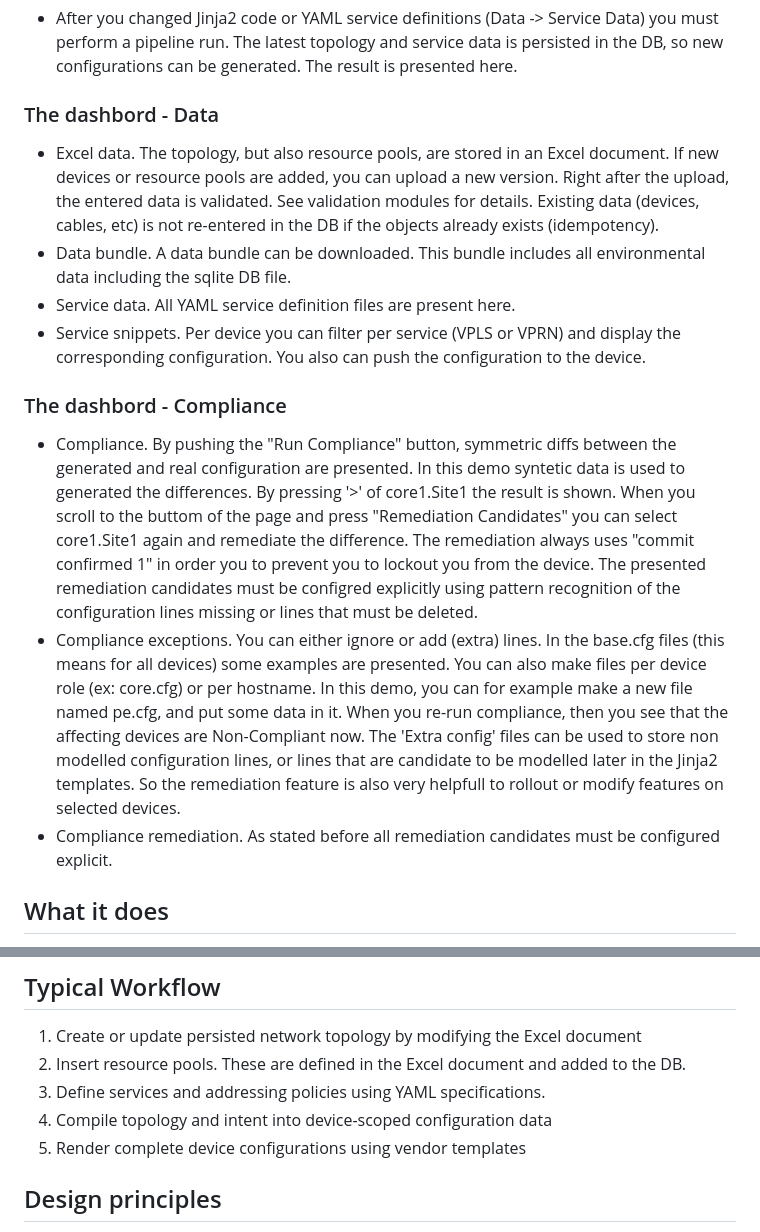
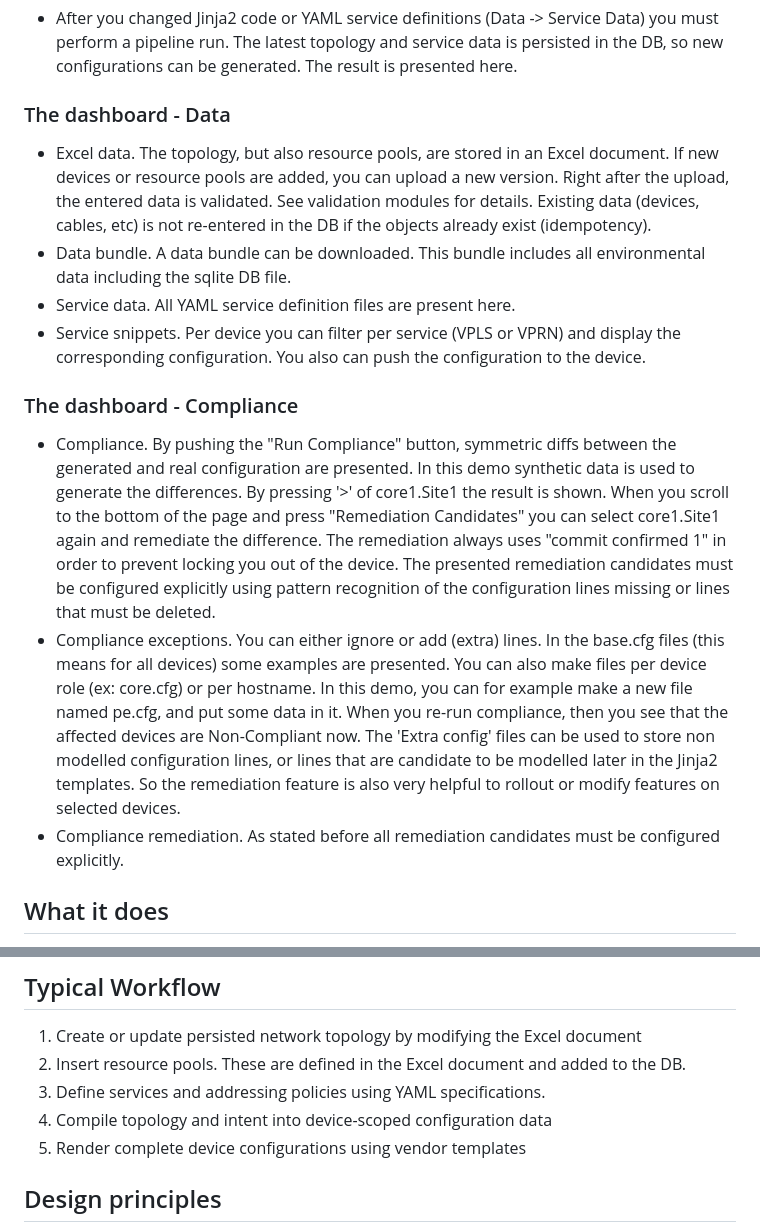
Before and after one commit to hans-vvv/Firestarter, a Markdown page: README.md, 2 parts joined by grey strips. Drawn GitHub-style.

Commit message:
README: fix typos in dashboard section
Co-Authored-By: Claude Opus 5.5 <noreply@anthropic.com>

```diff
--- a/README.md
+++ b/README.md
@@ -80,17 +80,17 @@ ZIP format
 latest topology and service data is persisted in the DB, so new configurations can be generated. The result is
 presented here.
 
-### The dashbord - Data
-- Excel data. The topology, but also resource pools, are stored in an Excel document. If new devices or resource pools are added, you can upload a new version. Right after the upload, the entered data is validated. See validation modules for details. Existing data (devices, cables, etc) is not re-entered in the DB if the objects already exists (idempotency).
+### The dashboard - Data
+- Excel data. The topology, but also resource pools, are stored in an Excel document. If new devices or resource pools are added, you can upload a new version. Right after the upload, the entered data is validated. See validation modules for details. Existing data (devices, cables, etc) is not re-entered in the DB if the objects already exist (idempotency).
 - Data bundle. A data bundle can be downloaded. This bundle includes all environmental data including the sqlite DB file.
 - Service data. All YAML service definition files are present here.
 - Service snippets. Per device you can filter per service (VPLS or VPRN) and display the corresponding configuration. You also
 can push the configuration to the device.
 
-### The dashbord - Compliance
-- Compliance. By pushing the "Run Compliance" button, symmetric diffs between the generated and real configuration are presented. In this demo syntetic data is used to generated the differences. By pressing '>' of core1.Site1 the result is shown. When you scroll to the buttom of the page and press "Remediation Candidates" you can select core1.Site1 again and remediate the difference. The remediation always uses "commit confirmed 1" in order you to prevent you to lockout you from the device. The presented remediation candidates must be configred explicitly using pattern recognition of the configuration lines missing or lines that must be deleted.
-- Compliance exceptions. You can either ignore or add (extra) lines. In the base.cfg files (this means for all devices) some examples are presented. You can also make files per device role (ex: core.cfg) or per hostname. In this demo, you can for example make a new file named pe.cfg, and put some data in it. When you re-run compliance, then you see that the affecting devices are Non-Compliant now. The 'Extra config' files can be used to store non modelled configuration lines, or lines that are candidate to be modelled later in the Jinja2 templates. So the remediation feature is also very helpfull to rollout or modify features on selected devices.
-- Compliance remediation. As stated before all remediation candidates must be configured explicit.
+### The dashboard - Compliance
+- Compliance. By pushing the "Run Compliance" button, symmetric diffs between the generated and real configuration are presented. In this demo synthetic data is used to generate the differences. By pressing '>' of core1.Site1 the result is shown. When you scroll to the bottom of the page and press "Remediation Candidates" you can select core1.Site1 again and remediate the difference. The remediation always uses "commit confirmed 1" in order to prevent locking you out of the device. The presented remediation candidates must be configured explicitly using pattern recognition of the configuration lines missing or lines that must be deleted.
+- Compliance exceptions. You can either ignore or add (extra) lines. In the base.cfg files (this means for all devices) some examples are presented. You can also make files per device role (ex: core.cfg) or per hostname. In this demo, you can for example make a new file named pe.cfg, and put some data in it. When you re-run compliance, then you see that the affected devices are Non-Compliant now. The 'Extra config' files can be used to store non modelled configuration lines, or lines that are candidate to be modelled later in the Jinja2 templates. So the remediation feature is also very helpful to rollout or modify features on selected devices.
+- Compliance remediation. As stated before all remediation candidates must be configured explicitly.
 
 ## What it does
 
@@ -111,9 +111,9 @@ and treats configuration generation as a compile-time operation.
 
 1. Create or update persisted network topology by modifying the Excel document
 2. Insert resource pools. These are defined in the Excel document and added to the DB.
-2. Define services and addressing policies using YAML specifications.
-3. Compile topology and intent into device-scoped configuration data
-4. Render complete device configurations using vendor templates
+3. Define services and addressing policies using YAML specifications.
+4. Compile topology and intent into device-scoped configuration data
+5. Render complete device configurations using vendor templates
 
 ## Design principles
 
```
